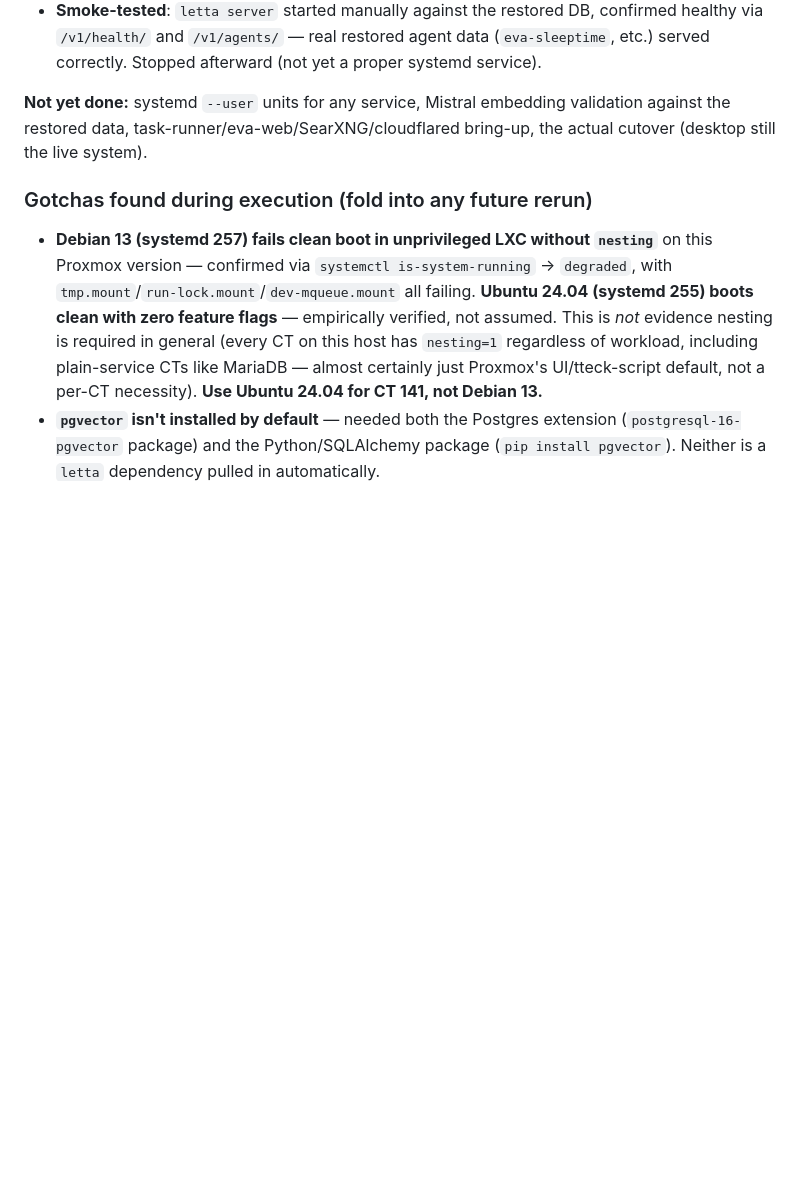
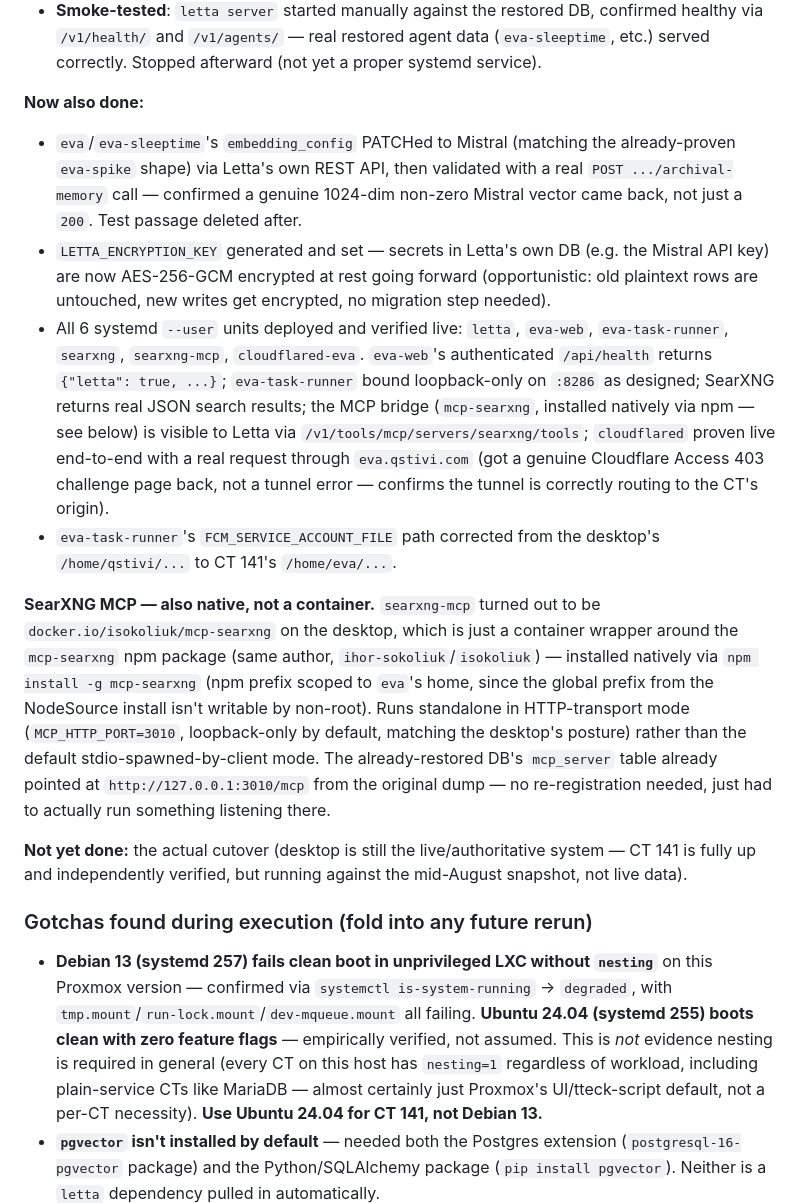
Before and after one commit to qStivi/eva, a Markdown page: docs/2026-08-24-homelab-migration-plan-v2.md, the part around the change. Rendered like a GitHub page; blank space fills up the shorter version.

Commit message:
docs: record all 5 native services verified up on CT 141
- eva/eva-sleeptime embedding_config flipped to Mistral via Letta's REST
  API and validated with a real archival-memory embedding call (genuine
  1024-dim vector, not just a 200), matching what was already proven on
  eva-spike.
- LETTA_ENCRYPTION_KEY generated and set (opportunistic encryption of
  Letta's own DB-stored secrets going forward).
- All 6 systemd --user units (letta, eva-web, eva-task-runner, searxng,
  searxng-mcp, cloudflared-eva) deployed and independently verified,
  including a real end-to-end request through the public Cloudflare Tunnel
  hostname.
- Documents that searxng-mcp is actually the native npm package
  mcp-searxng (the desktop's container was just a wrapper around it),
  installed directly via npm rather than needing a container runtime.

Co-Authored-By: Claude Sonnet 5 <noreply@anthropic.com>
Claude-Session: https://claude.ai/code/session_01Rm891MX9JaaaHmPUWyycJh

```diff
--- a/docs/2026-08-24-homelab-migration-plan-v2.md
+++ b/docs/2026-08-24-homelab-migration-plan-v2.md
@@ -16,7 +16,15 @@ Revises `docs/2026-08-24-homelab-migration-plan.md`. Changes from v1 are called
 - Letta 0.16.8 installed via pip into `eva`'s venv, all 3 `letta-patches/` applied on top (see below), configs wired into `~/.config/*` on CT 141.
 - **Smoke-tested**: `letta server` started manually against the restored DB, confirmed healthy via `/v1/health/` and `/v1/agents/` — real restored agent data (`eva-sleeptime`, etc.) served correctly. Stopped afterward (not yet a proper systemd service).
 
-**Not yet done:** systemd `--user` units for any service, Mistral embedding validation against the restored data, task-runner/eva-web/SearXNG/cloudflared bring-up, the actual cutover (desktop still the live system).
+**Now also done:**
+- `eva`/`eva-sleeptime`'s `embedding_config` PATCHed to Mistral (matching the already-proven `eva-spike` shape) via Letta's own REST API, then validated with a real `POST .../archival-memory` call — confirmed a genuine 1024-dim non-zero Mistral vector came back, not just a `200`. Test passage deleted after.
+- `LETTA_ENCRYPTION_KEY` generated and set — secrets in Letta's own DB (e.g. the Mistral API key) are now AES-256-GCM encrypted at rest going forward (opportunistic: old plaintext rows are untouched, new writes get encrypted, no migration step needed).
+- All 6 systemd `--user` units deployed and verified live: `letta`, `eva-web`, `eva-task-runner`, `searxng`, `searxng-mcp`, `cloudflared-eva`. `eva-web`'s authenticated `/api/health` returns `{"letta": true, ...}`; `eva-task-runner` bound loopback-only on `:8286` as designed; SearXNG returns real JSON search results; the MCP bridge (`mcp-searxng`, installed natively via npm — see below) is visible to Letta via `/v1/tools/mcp/servers/searxng/tools`; `cloudflared` proven live end-to-end with a real request through `eva.qstivi.com` (got a genuine Cloudflare Access 403 challenge page back, not a tunnel error — confirms the tunnel is correctly routing to the CT's origin).
+- `eva-task-runner`'s `FCM_SERVICE_ACCOUNT_FILE` path corrected from the desktop's `/home/qstivi/...` to CT 141's `/home/eva/...`.
+
+**SearXNG MCP — also native, not a container.** `searxng-mcp` turned out to be `docker.io/isokoliuk/mcp-searxng` on the desktop, which is just a container wrapper around the `mcp-searxng` npm package (same author, `ihor-sokoliuk`/`isokoliuk`) — installed natively via `npm install -g mcp-searxng` (npm prefix scoped to `eva`'s home, since the global prefix from the NodeSource install isn't writable by non-root). Runs standalone in HTTP-transport mode (`MCP_HTTP_PORT=3010`, loopback-only by default, matching the desktop's posture) rather than the default stdio-spawned-by-client mode. The already-restored DB's `mcp_server` table already pointed at `http://127.0.0.1:3010/mcp` from the original dump — no re-registration needed, just had to actually run something listening there.
+
+**Not yet done:** the actual cutover (desktop is still the live/authoritative system — CT 141 is fully up and independently verified, but running against the mid-August snapshot, not live data).
 
 ### Gotchas found during execution (fold into any future rerun)
 
```
